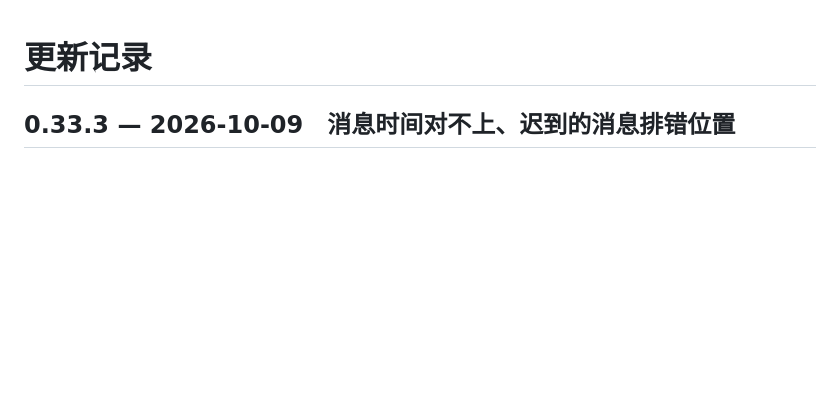
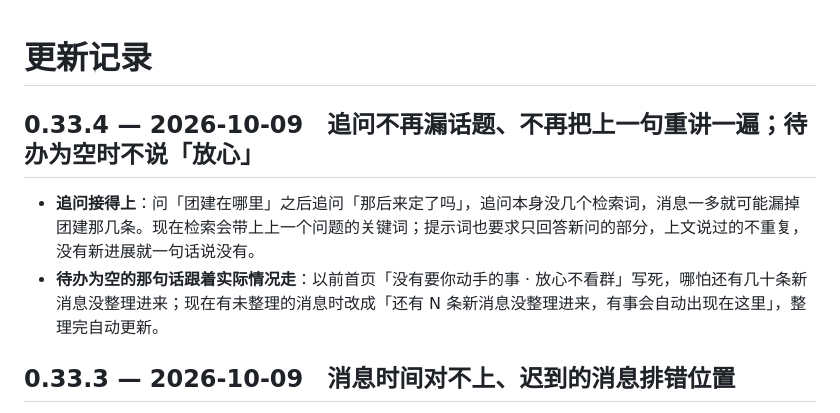
Before and after one commit to Henrykeep/qunbao, a Markdown page: CHANGELOG.md, the part around the change. Drawn GitHub-style; blank space fills up the shorter version.

Commit message:
v0.33.4: 追问带上一问检索词不重复；待办为空文案跟未整理数一致

```diff
--- a/CHANGELOG.md
+++ b/CHANGELOG.md
@@ -1,4 +1,8 @@
 # 更新记录
+
+## 0.33.4 — 2026-10-09　追问不再漏话题、不再把上一句重讲一遍；待办为空时不说「放心」
+- **追问接得上**：问「团建在哪里」之后追问「那后来定了吗」，追问本身没几个检索词，消息一多就可能漏掉团建那几条。现在检索会带上上一个问题的关键词；提示词也要求只回答新问的部分，上文说过的不重复，没有新进展就一句话说没有。
+- **待办为空的那句话跟着实际情况走**：以前首页「没有要你动手的事 · 放心不看群」写死，哪怕还有几十条新消息没整理进来；现在有未整理的消息时改成「还有 N 条新消息没整理进来，有事会自动出现在这里」，整理完自动更新。
 
 ## 0.33.3 — 2026-10-09　消息时间对不上、迟到的消息排错位置
 - **消息时间容错**：微信通知转发 App 有的发毫秒时间戳、有的发字符串、有的手机时间不准（在未来）。以前毫秒时间会让这条消息「消失」在未来、字符串时间让接口直接 500。现在统一收敛：毫秒自动换算，认得 ISO 时间字符串，来自未来或早于保留期的、乱码的，都按收到的时间算。
```
